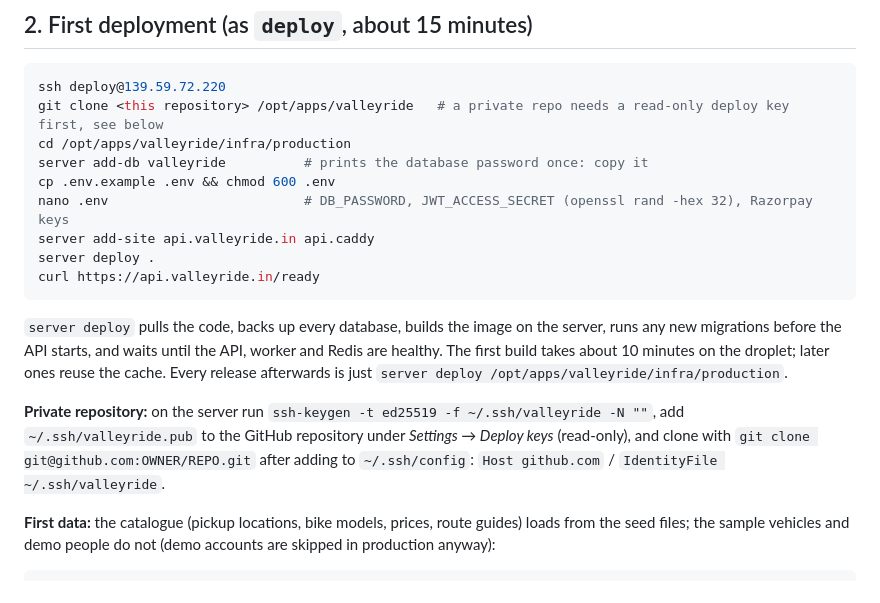
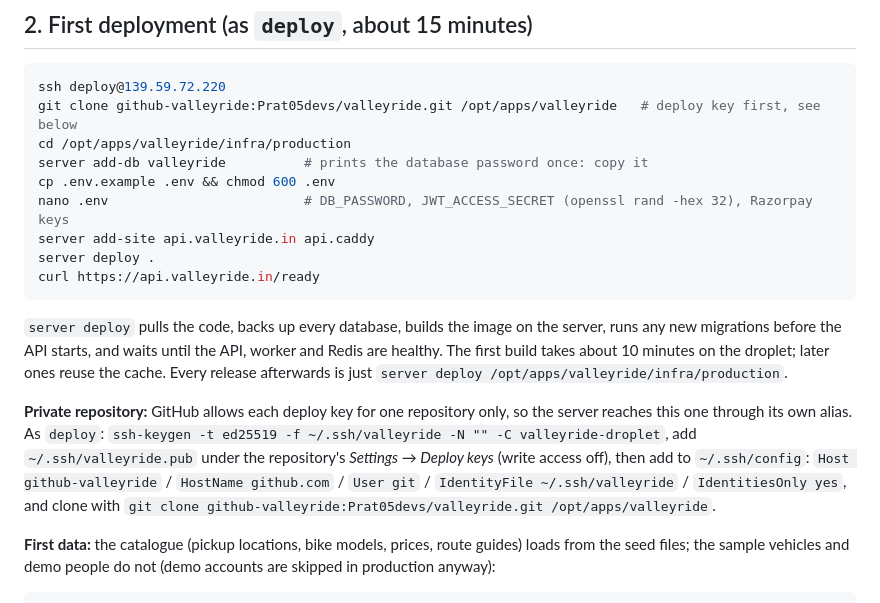
Before and after one commit to Prat05devs/valleyride, a Markdown page: infra/production/README.md, the part around the change. GitHub-like rendering.

Commit message:
Docs: per-app GitHub deploy key alias for the shared server
Co-Authored-By: Claude Opus 5.5 <noreply@anthropic.com>

````diff
--- a/infra/production/README.md
+++ b/infra/production/README.md
@@ -26,7 +26,7 @@ the server setup; the certificate for `api.valleyride.in` is issued on the first
 
 ```sh
 ssh deploy@139.59.72.220
-git clone <this repository> /opt/apps/valleyride   # a private repo needs a read-only deploy key first, see below
+git clone github-valleyride:Prat05devs/valleyride.git /opt/apps/valleyride   # deploy key first, see below
 cd /opt/apps/valleyride/infra/production
 server add-db valleyride          # prints the database password once: copy it
 cp .env.example .env && chmod 600 .env
@@ -41,10 +41,11 @@ before the API starts, and waits until the API, worker and Redis are healthy. Th
 on the droplet; later ones reuse the cache. Every release afterwards is just
 `server deploy /opt/apps/valleyride/infra/production`.
 
-**Private repository:** on the server run `ssh-keygen -t ed25519 -f ~/.ssh/valleyride -N ""`, add
-`~/.ssh/valleyride.pub` to the GitHub repository under *Settings → Deploy keys* (read-only), and clone with
-`git clone git@github.com:OWNER/REPO.git` after adding to `~/.ssh/config`:
-`Host github.com` / `IdentityFile ~/.ssh/valleyride`.
+**Private repository:** GitHub allows each deploy key for one repository only, so the server reaches this one through
+its own alias. As `deploy`: `ssh-keygen -t ed25519 -f ~/.ssh/valleyride -N "" -C valleyride-droplet`, add
+`~/.ssh/valleyride.pub` under the repository's *Settings → Deploy keys* (write access off), then add to `~/.ssh/config`:
+`Host github-valleyride` / `HostName github.com` / `User git` / `IdentityFile ~/.ssh/valleyride` / `IdentitiesOnly yes`,
+and clone with `git clone github-valleyride:Prat05devs/valleyride.git /opt/apps/valleyride`.
 
 **First data:** the catalogue (pickup locations, bike models, prices, route guides) loads from the seed files; the
 sample vehicles and demo people do not (demo accounts are skipped in production anyway):
````
